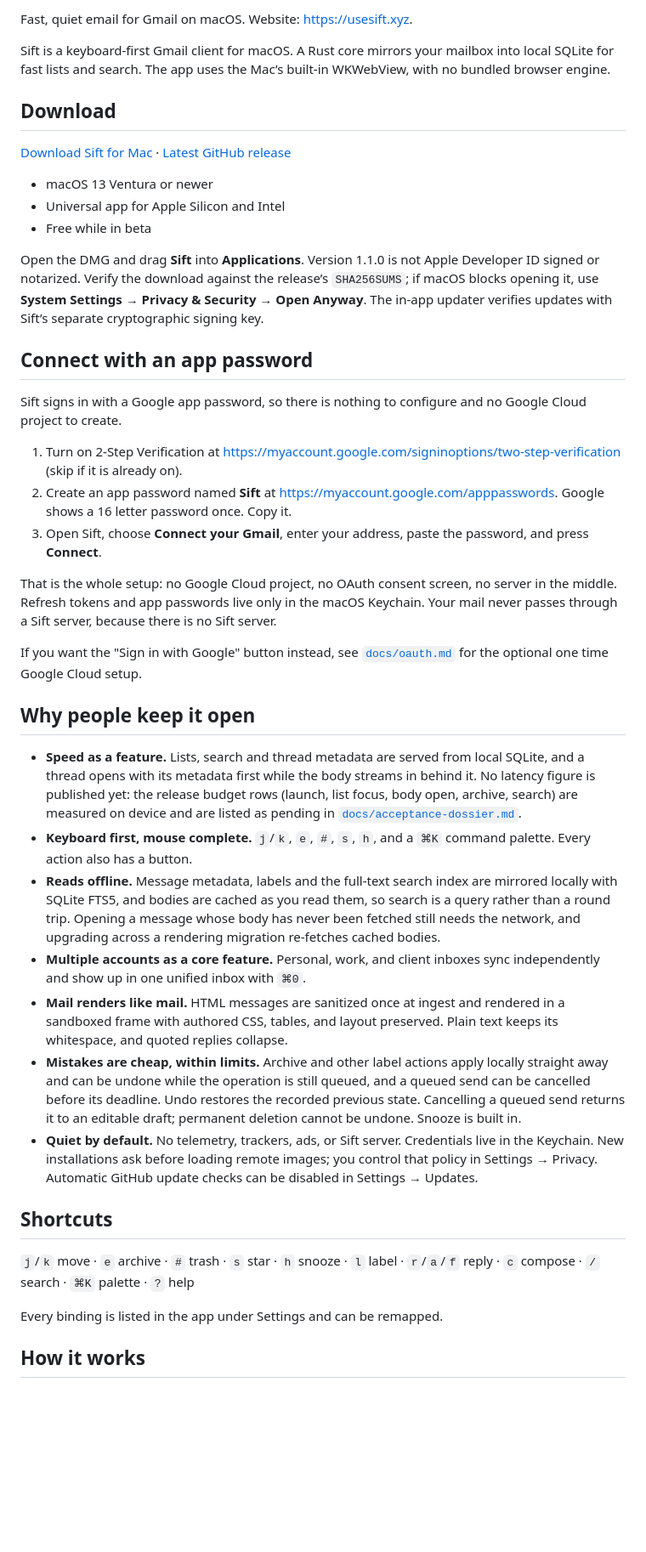
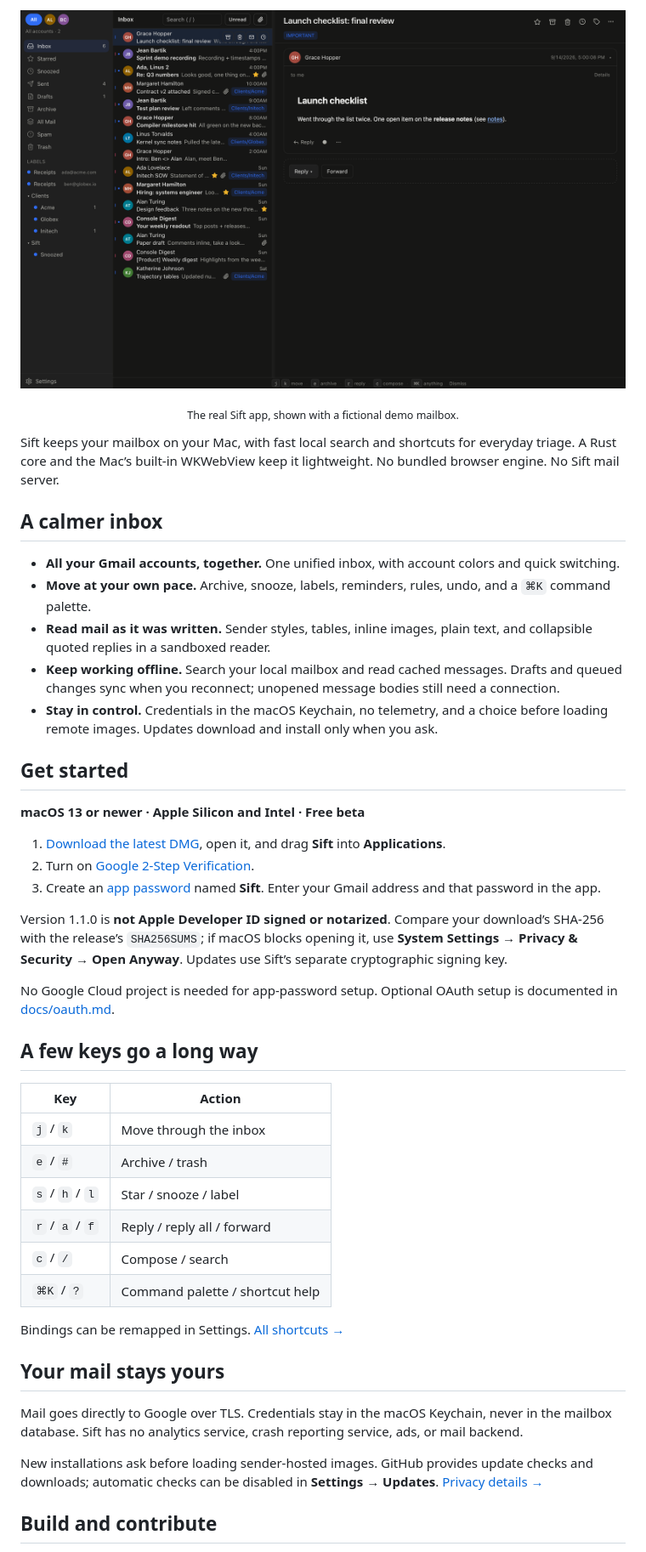
Before and after one commit to AadiXC0DE/Sift, a Markdown page: README.md, the part around the change printed below. Shown: that part at 85% size. Rendered like a GitHub page; pictures changed too: docs/images/sift-inbox.png (added); blank space fills up the shorter version.

Commit message:
Polish the landing page and README with a native app screenshot

```diff
--- a/README.md
+++ b/README.md
@@ -2,45 +5,48 @@
 
-Fast, quiet email for Gmail on macOS. Website: <https://usesift.xyz>.
+![Sift’s unified inbox and message reader, captured in the native macOS app with fictional demo mail](docs/images/sift-inbox.png)
 
-Sift is a keyboard-first Gmail client for macOS. A Rust core mirrors your mailbox into local SQLite for fast lists and search. The app uses the Mac’s built-in WKWebView, with no bundled browser engine.
+<p align="center"><sub>The real Sift app, shown with a fictional demo mailbox.</sub></p>
 
-## Download
+Sift keeps your mailbox on your Mac, with fast local search and shortcuts for everyday triage. A Rust core and the Mac’s built-in WKWebView keep it lightweight. No bundled browser engine. No Sift mail server.
 
-[Download Sift for Mac](https://usesift.xyz/download) · [Latest GitHub release](https://github.com/AadiXC0DE/Sift/releases/latest)
+## A calmer inbox
 
-- macOS 13 Ventura or newer
-- Universal app for Apple Silicon and Intel
-- Free while in beta
+- **All your Gmail accounts, together.** One unified inbox, with account colors and quick switching.
+- **Move at your own pace.** Archive, snooze, labels, reminders, rules, undo, and a `⌘K` command palette.
+- **Read mail as it was written.** Sender styles, tables, inline images, plain text, and collapsible quoted replies in a sandboxed reader.
+- **Keep working offline.** Search your local mailbox and read cached messages. Drafts and queued changes sync when you reconnect; unopened message bodies still need a connection.
+- **Stay in control.** Credentials in the macOS Keychain, no telemetry, and a choice before loading remote images. Updates download and install only when you ask.
 
-Open the DMG and drag **Sift** into **Applications**. Version 1.1.0 is not Apple Developer ID signed or notarized. Verify the download against the release’s `SHA256SUMS`; if macOS blocks opening it, use **System Settings → Privacy & Security → Open Anyway**. The in-app updater verifies updates with Sift’s separate cryptographic signing key.
+## Get started
 
-## Connect with an app password
+**macOS 13 or newer · Apple Silicon and Intel · Free beta**
 
-Sift signs in with a Google app password, so there is nothing to configure and no Google Cloud project to create.
+1. [Download the latest DMG](https://usesift.xyz/download), open it, and drag **Sift** into **Applications**.
+2. Turn on [Google 2-Step Verification](https://myaccount.google.com/signinoptions/two-step-verification).
+3. Create an [app password](https://myaccount.google.com/apppasswords) named **Sift**. Enter your Gmail address and that password in the app.
 
-1. Turn on 2-Step Verification at <https://myaccount.google.com/signinoptions/two-step-verification> (skip if it is already on).
-2. Create an app password named **Sift** at <https://myaccount.google.com/apppasswords>. Google shows a 16 letter password once. Copy it.
-3. Open Sift, choose **Connect your Gmail**, enter your address, paste the password, and press **Connect**.
+Version 1.1.0 is **not Apple Developer ID signed or notarized**. Compare your download’s SHA-256 with the release’s `SHA256SUMS`; if macOS blocks opening it, use **System Settings → Privacy & Security → Open Anyway**. Updates use Sift’s separate cryptographic signing key.
 
-That is the whole setup: no Google Cloud project, no OAuth consent screen, no server in the middle. Refresh tokens and app passwords live only in the macOS Keychain. Your mail never passes through a Sift server, because there is no Sift server.
+No Google Cloud project is needed for app-password setup. Optional OAuth setup is documented in [docs/oauth.md](docs/oauth.md).
 
-If you want the "Sign in with Google" button instead, see [`docs/oauth.md`](docs/oauth.md) for the optional one time Google Cloud setup.
+## A few keys go a long way
 
-## Why people keep it open
+| Key             | Action                          |
+| --------------- | ------------------------------- |
+| `j` / `k`       | Move through the inbox          |
+| `e` / `#`       | Archive / trash                 |
+| `s` / `h` / `l` | Star / snooze / label           |
+| `r` / `a` / `f` | Reply / reply all / forward     |
+| `c` / `/`       | Compose / search                |
+| `⌘K` / `?`      | Command palette / shortcut help |
 
-- **Speed as a feature.** Lists, search and thread metadata are served from local SQLite, and a thread opens with its metadata first while the body streams in behind it. No latency figure is published yet: the release budget rows (launch, list focus, body open, archive, search) are measured on device and are listed as pending in [`docs/acceptance-dossier.md`](docs/acceptance-dossier.md).
-- **Keyboard first, mouse complete.** `j`/`k`, `e`, `#`, `s`, `h`, and a `⌘K` command palette. Every action also has a button.
-- **Reads offline.** Message metadata, labels and the full-text search index are mirrored locally with SQLite FTS5, and bodies are cached as you read them, so search is a query rather than a round trip. Opening a message whose body has never been fetched still needs the network, and upgrading across a rendering migration re-fetches cached bodies.
-- **Multiple accounts as a core feature.** Personal, work, and client inboxes sync independently and show up in one unified inbox with `⌘0`.
-- **Mail renders like mail.** HTML messages are sanitized once at ingest and rendered in a sandboxed frame with authored CSS, tables, and layout preserved. Plain text keeps its whitespace, and quoted replies collapse.
-- **Mistakes are cheap, within limits.** Archive and other label actions apply locally straight away and can be undone while the operation is still queued, and a queued send can be cancelled before its deadline. Undo restores the recorded previous state. Cancelling a queued send returns it to an editable draft; permanent deletion cannot be undone. Snooze is built in.
-- **Quiet by default.** No telemetry, trackers, ads, or Sift server. Credentials live in the Keychain. New installations ask before loading remote images; you control that policy in Settings → Privacy. Automatic GitHub update checks can be disabled in Settings → Updates.
+Bindings can be remapped in Settings. [All shortcuts →](https://usesift.xyz/shortcuts)
 
-## Shortcuts
+## Your mail stays yours
 
-`j`/`k` move · `e` archive · `#` trash · `s` star · `h` snooze · `l` label · `r`/`a`/`f` reply · `c` compose · `/` search · `⌘K` palette · `?` help
+Mail goes directly to Google over TLS. Credentials stay in the macOS Keychain, never in the mailbox database. Sift has no analytics service, crash reporting service, ads, or mail backend.
 
-Every binding is listed in the app under Settings and can be remapped.
+New installations ask before loading sender-hosted images. GitHub provides update checks and downloads; automatic checks can be disabled in **Settings → Updates**. [Privacy details →](https://usesift.xyz/privacy)
 
-## How it works
+## Build and contribute
 
```
Also changed, not shown: other parts of README.md (+11 -29 lines), 3 other files.
